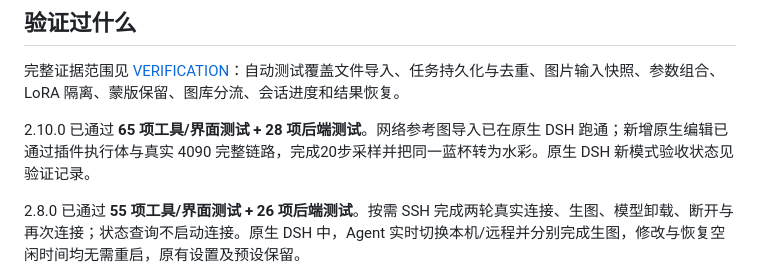
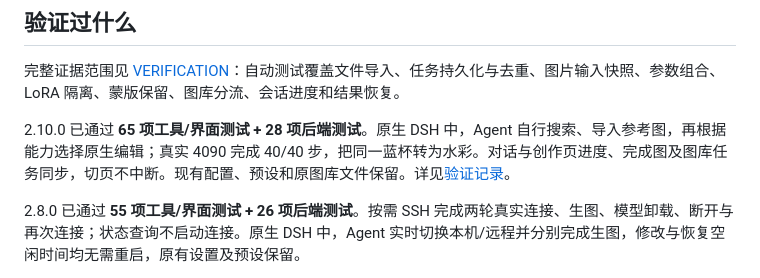
Before and after one commit to kingcharleslzy-ai/dsh-qwen-studio, a Markdown page: README.md, the part around the change. Rendered like a GitHub page.

```diff
--- a/README.md
+++ b/README.md
@@ -183,7 +183,7 @@ sh scripts/setup-local.sh "$HOME/.local/share/qwen-studio/venv"
 
 完整证据范围见 [VERIFICATION](docs/VERIFICATION.md)：自动测试覆盖文件导入、任务持久化与去重、图片输入快照、参数组合、LoRA 隔离、蒙版保留、图库分流、会话进度和结果恢复。
 
-2.10.0 已通过 **65 项工具/界面测试 + 28 项后端测试**。网络参考图导入已在原生 DSH 跑通；新增原生编辑已通过插件执行体与真实 4090 完整链路，完成20步采样并把同一蓝杯转为水彩。原生 DSH 新模式验收状态见验证记录。
+2.10.0 已通过 **65 项工具/界面测试 + 28 项后端测试**。原生 DSH 中，Agent 自行搜索、导入参考图，再根据能力选择原生编辑；真实 4090 完成 40/40 步，把同一蓝杯转为水彩。对话与创作页进度、完成图及图库任务同步，切页不中断。现有配置、预设和原图库文件保留。详见[验证记录](docs/VERIFICATION.md)。
 
 2.8.0 已通过 **55 项工具/界面测试 + 26 项后端测试**。按需 SSH 完成两轮真实连接、生图、模型卸载、断开与再次连接；状态查询不启动连接。原生 DSH 中，Agent 实时切换本机/远程并分别完成生图，修改与恢复空闲时间均无需重启，原有设置及预设保留。
 
```
Also changed, not shown: CHANGELOG.md (+1 -0 lines), docs/VERIFICATION.md (+7 -4 lines).
